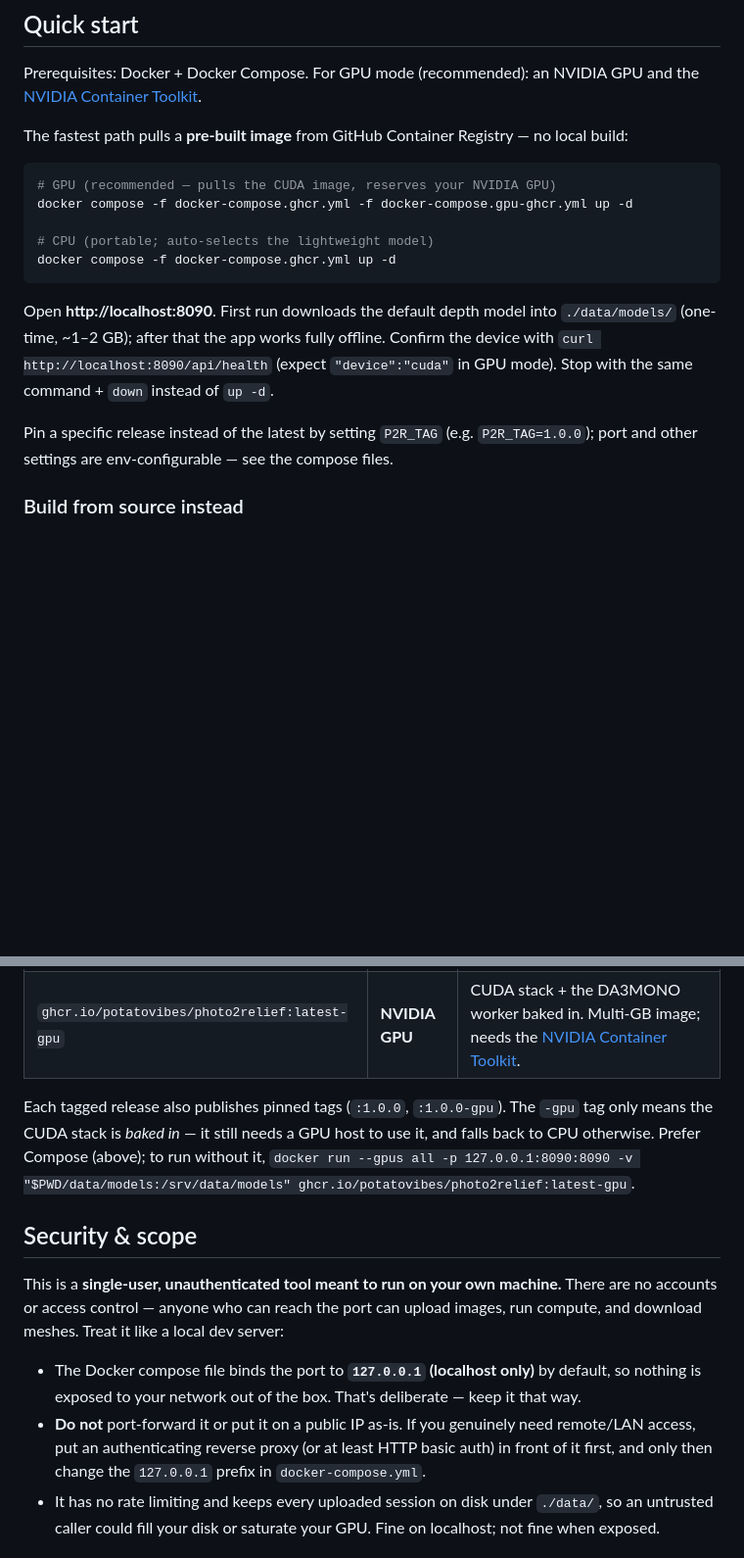
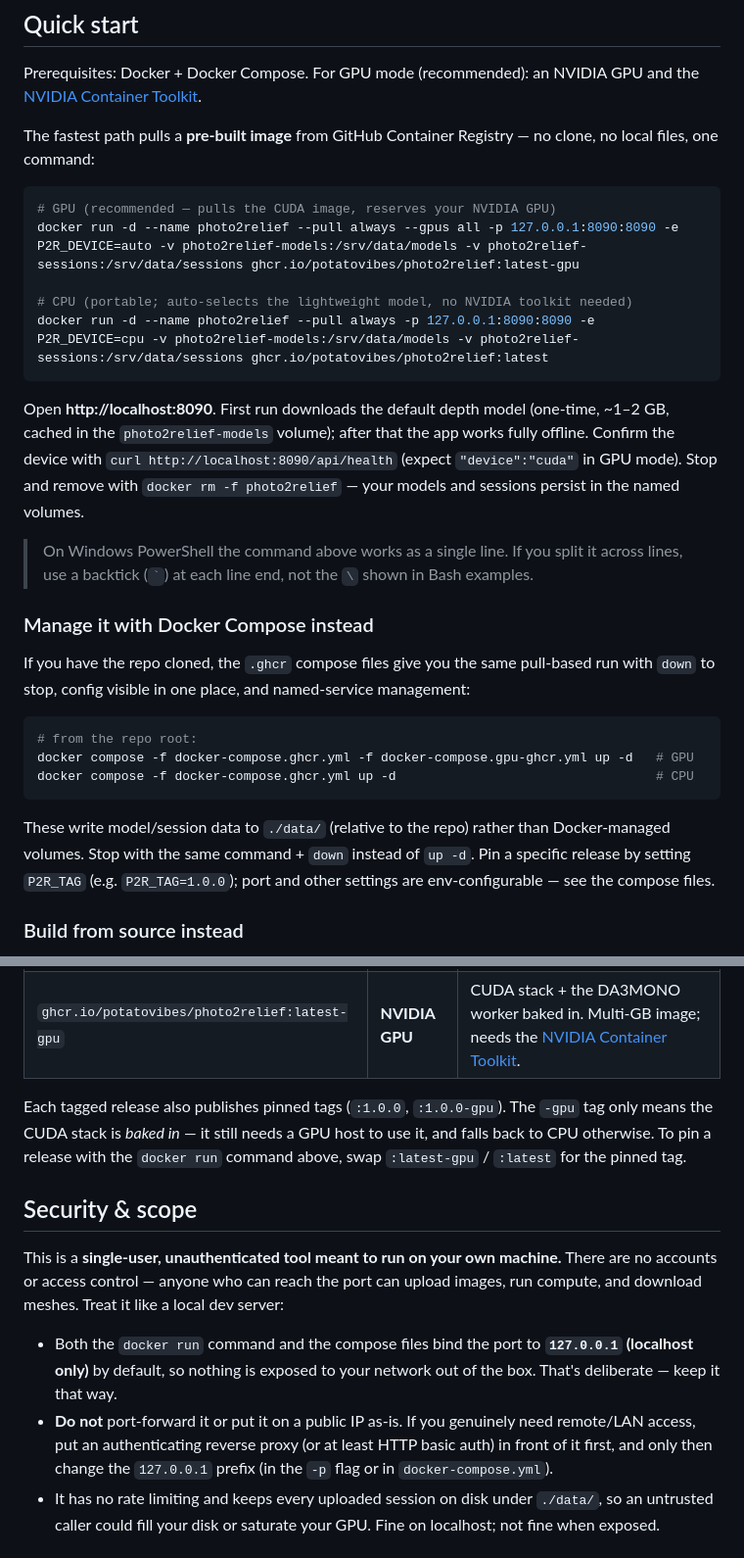
Before and after one commit to PotatoVibes/photo2relief, a Markdown page: README.md, 2 parts joined by grey strips. Shown at 98% size. GitHub-like rendering; blank space fills up the shorter version.

````diff
--- a/README.md
+++ b/README.md
@@ -12,19 +12,31 @@ Under the hood: monocular depth estimation (Depth Anything family) → heightmap
 
 Prerequisites: Docker + Docker Compose. For GPU mode (recommended): an NVIDIA GPU and the [NVIDIA Container Toolkit](https://docs.nvidia.com/datacenter/cloud-native/container-toolkit/latest/install-guide.html).
 
-The fastest path pulls a **pre-built image** from GitHub Container Registry — no local build:
+The fastest path pulls a **pre-built image** from GitHub Container Registry — no clone, no local files, one command:
 
 ```bash
 # GPU (recommended — pulls the CUDA image, reserves your NVIDIA GPU)
-docker compose -f docker-compose.ghcr.yml -f docker-compose.gpu-ghcr.yml up -d
+docker run -d --name photo2relief --pull always --gpus all -p 127.0.0.1:8090:8090 -e P2R_DEVICE=auto -v photo2relief-models:/srv/data/models -v photo2relief-sessions:/srv/data/sessions ghcr.io/potatovibes/photo2relief:latest-gpu
 
-# CPU (portable; auto-selects the lightweight model)
-docker compose -f docker-compose.ghcr.yml up -d
+# CPU (portable; auto-selects the lightweight model, no NVIDIA toolkit needed)
+docker run -d --name photo2relief --pull always -p 127.0.0.1:8090:8090 -e P2R_DEVICE=cpu -v photo2relief-models:/srv/data/models -v photo2relief-sessions:/srv/data/sessions ghcr.io/potatovibes/photo2relief:latest
 ```
 
-Open **http://localhost:8090**. First run downloads the default depth model into `./data/models/` (one-time, ~1–2 GB); after that the app works fully offline. Confirm the device with `curl http://localhost:8090/api/health` (expect `"device":"cuda"` in GPU mode). Stop with the same command + `down` instead of `up -d`.
+Open **http://localhost:8090**. First run downloads the default depth model (one-time, ~1–2 GB, cached in the `photo2relief-models` volume); after that the app works fully offline. Confirm the device with `curl http://localhost:8090/api/health` (expect `"device":"cuda"` in GPU mode). Stop and remove with `docker rm -f photo2relief` — your models and sessions persist in the named volumes.
 
-Pin a specific release instead of the latest by setting `P2R_TAG` (e.g. `P2R_TAG=1.0.0`); port and other settings are env-configurable — see the compose files.
+> On Windows PowerShell the command above works as a single line. If you split it across lines, use a backtick (`` ` ``) at each line end, not the `\` shown in Bash examples.
+
+### Manage it with Docker Compose instead
+
+If you have the repo cloned, the `.ghcr` compose files give you the same pull-based run with `down` to stop, config visible in one place, and named-service management:
+
+```bash
+# from the repo root:
+docker compose -f docker-compose.ghcr.yml -f docker-compose.gpu-ghcr.yml up -d   # GPU
+docker compose -f docker-compose.ghcr.yml up -d                                  # CPU
+```
+
+These write model/session data to `./data/` (relative to the repo) rather than Docker-managed volumes. Stop with the same command + `down` instead of `up -d`. Pin a specific release by setting `P2R_TAG` (e.g. `P2R_TAG=1.0.0`); port and other settings are env-configurable — see the compose files.
 
 ### Build from source instead
 
@@ -47,14 +59,14 @@ docker compose up --build
 | `ghcr.io/potatovibes/photo2relief:latest` | **CPU** | Portable, smaller. Auto-selects the lightweight DA2-Small model. |
 | `ghcr.io/potatovibes/photo2relief:latest-gpu` | **NVIDIA GPU** | CUDA stack + the DA3MONO worker baked in. Multi-GB image; needs the [NVIDIA Container Toolkit](https://docs.nvidia.com/datacenter/cloud-native/container-toolkit/latest/install-guide.html). |
 
-Each tagged release also publishes pinned tags (`:1.0.0`, `:1.0.0-gpu`). The `-gpu` tag only means the CUDA stack is *baked in* — it still needs a GPU host to use it, and falls back to CPU otherwise. Prefer Compose (above); to run without it, `docker run --gpus all -p 127.0.0.1:8090:8090 -v "$PWD/data/models:/srv/data/models" ghcr.io/potatovibes/photo2relief:latest-gpu`.
+Each tagged release also publishes pinned tags (`:1.0.0`, `:1.0.0-gpu`). The `-gpu` tag only means the CUDA stack is *baked in* — it still needs a GPU host to use it, and falls back to CPU otherwise. To pin a release with the `docker run` command above, swap `:latest-gpu` / `:latest` for the pinned tag.
 
 ## Security & scope
 
 This is a **single-user, unauthenticated tool meant to run on your own machine.** There are no accounts or access control — anyone who can reach the port can upload images, run compute, and download meshes. Treat it like a local dev server:
 
-- The Docker compose file binds the port to **`127.0.0.1` (localhost only)** by default, so nothing is exposed to your network out of the box. That's deliberate — keep it that way.
-- **Do not** port-forward it or put it on a public IP as-is. If you genuinely need remote/LAN access, put an authenticating reverse proxy (or at least HTTP basic auth) in front of it first, and only then change the `127.0.0.1` prefix in `docker-compose.yml`.
+- Both the `docker run` command and the compose files bind the port to **`127.0.0.1` (localhost only)** by default, so nothing is exposed to your network out of the box. That's deliberate — keep it that way.
+- **Do not** port-forward it or put it on a public IP as-is. If you genuinely need remote/LAN access, put an authenticating reverse proxy (or at least HTTP basic auth) in front of it first, and only then change the `127.0.0.1` prefix (in the `-p` flag or in `docker-compose.yml`).
 - It has no rate limiting and keeps every uploaded session on disk under `./data/`, so an untrusted caller could fill your disk or saturate your GPU. Fine on localhost; not fine when exposed.
 
 ## Using the app
````
